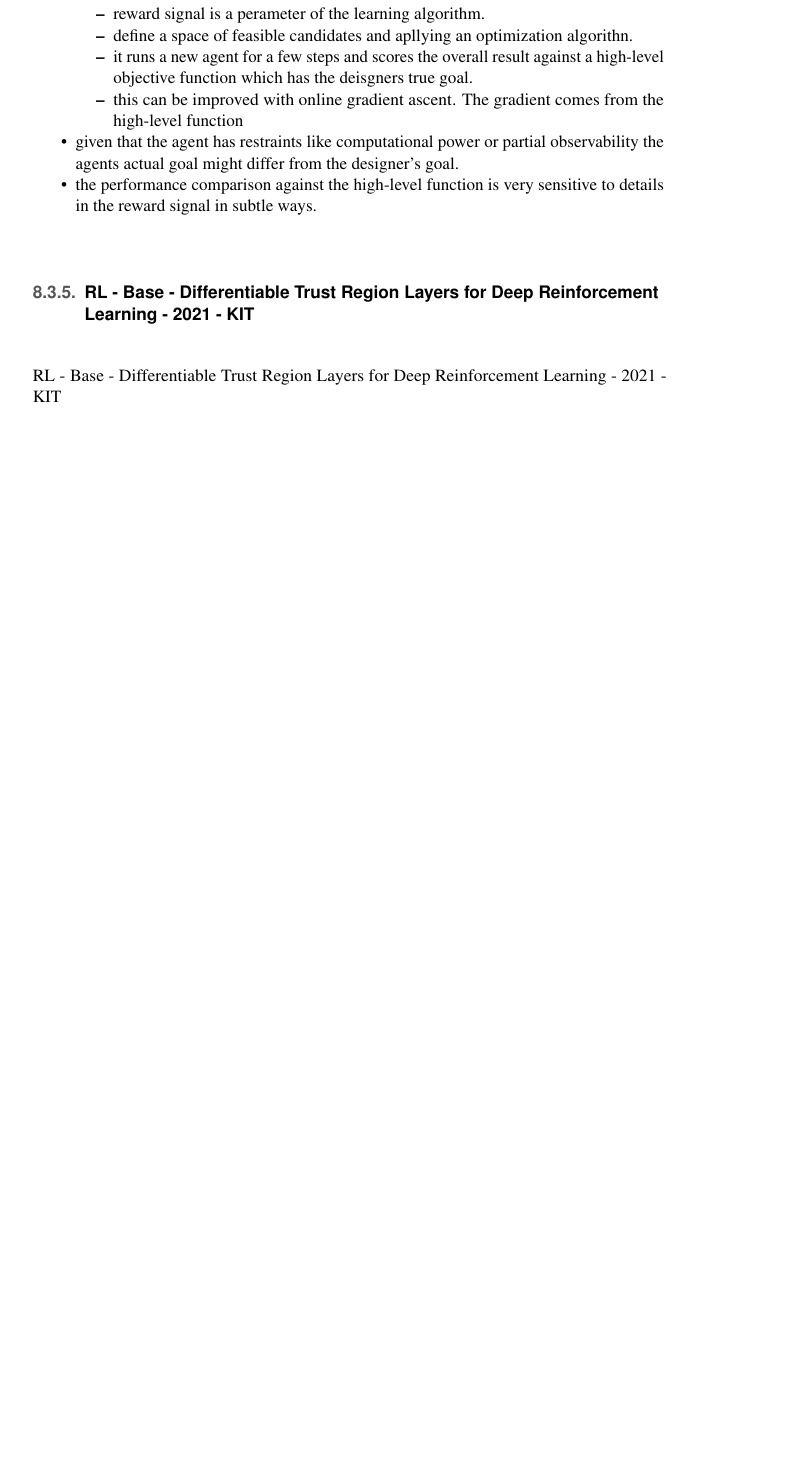
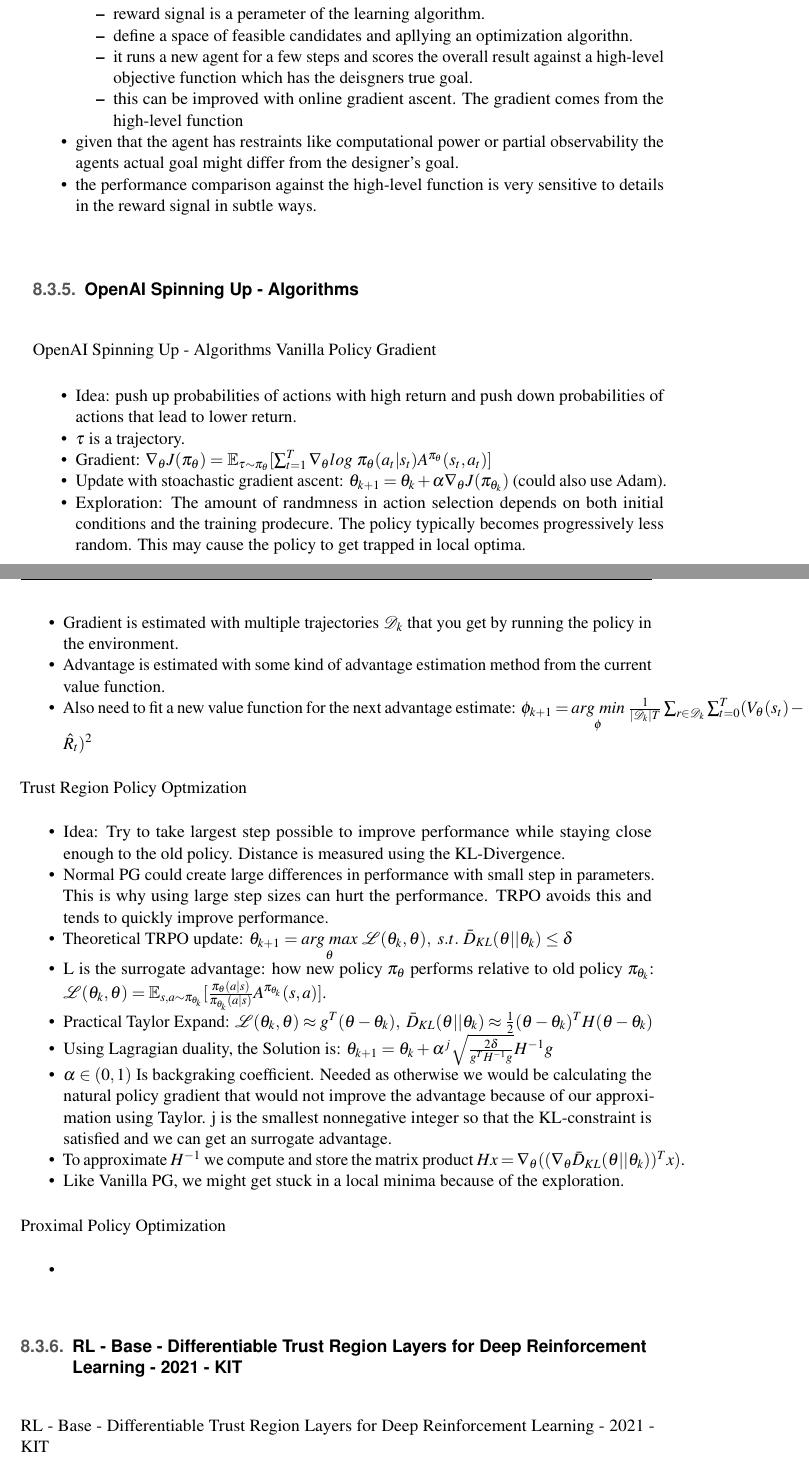
Before and after one commit to lifebu/BachelorThesis, a LaTeX thesis (thesis.tex, which reads main/notepad.tex): part of page 50 of 94 before the commit and two parts of pages 50 and 51 of 95 after it, the two joined at a grey line, cut so that both start at the same text, the shorter picture padded with empty space. Compiled offline with pdfLaTeX.

Commit message:
OpenAI About VGP and TRPO.

```diff
--- a/main/notepad.tex
+++ b/main/notepad.tex
@@ -1111,6 +1111,36 @@
 	\item the performance comparison against the high-level function is very sensitive to details in the reward signal in subtle ways.
 \end{itemize}
 
+\subsection{OpenAI Spinning Up - Algorithms}
+\href{https://spinningup.openai.com/en/latest/index.html}{OpenAI Spinning Up - Algorithms}
+\href{https://spinningup.openai.com/en/latest/algorithms/vpg.html}{Vanilla Policy Gradient}
+\begin{itemize}[noitemsep,nolistsep]
+	\item Idea: push up probabilities of actions with high return and push down probabilities of actions that lead to lower return.
+	\item $\tau$ is a trajectory.
+	\item Gradient: $\nabla_\theta J(\pi_\theta) = \mathbb{E}_{\tau \sim \pi_\theta} [\sum_{t=1}^T \nabla_\theta log\ \pi_\theta(a_t|s_t) A^{\pi_\theta}(s_t,a_t)]$
+	\item Update with stoachastic gradient ascent: $\theta_{k+1} = \theta_k + \alpha \nabla_\theta J(\pi_{\theta_k})$ (could also use Adam).
+	\item Exploration: The amount of randmness in action selection depends on both initial conditions and the training prodecure. The policy typically becomes progressively less random. This may cause the policy to get trapped in local optima.
+	\item Gradient is estimated with multiple trajectories $\mathcal{D}_k$ that you get by running the policy in the environment.
+	\item Advantage is estimated with some kind of advantage estimation method from the current value function.
+	\item Also need to fit a new value function for the next advantage estimate: $\phi_{k+1} = \underset{\phi}{arg\ min}\ \frac{1}{|\mathcal{D}_k|T} \sum_{r \in \mathcal{D}_k} \sum_{t=0}^T (V_\theta (s_t) - \hat{R}_t)^2$
+\end{itemize}
+\href{https://spinningup.openai.com/en/latest/algorithms/trpo.html}{Trust Region Policy Optmization}
+\begin{itemize}[noitemsep,nolistsep]
+	\item Idea: Try to take largest step possible to improve performance while staying close enough to the old policy. Distance is measured using the KL-Divergence.
+	\item Normal PG could create large differences in performance with small step in parameters. This is why using large step sizes can hurt the performance. TRPO avoids this and tends to quickly improve performance.
+	\item Theoretical TRPO update: $\theta_{k+1} = \underset{\theta}{arg\ max}\ \mathcal{L}(\theta_k, \theta),\ s.t.\ \bar{D}_{KL}(\theta || \theta_k) \leq \delta$
+	\item L is the surrogate advantage: how new policy $\pi_\theta$ performs relative to old policy $\pi_{\theta_k}$: $\mathcal{L}(\theta_k, \theta) = \mathbb{E}_{s,a \sim \pi_{\theta_k}} [ \frac{\pi_\theta(a|s)}{\pi_{\theta_k}(a|s)} A^{\pi_{\theta_k}}(s,a)]$.
+	\item Practical Taylor Expand: $\mathcal{L}(\theta_k, \theta) \approx g^T(\theta - \theta_k),\ \bar{D}_{KL}(\theta || \theta_k) \approx \frac{1}{2}(\theta - \theta_k)^T H(\theta - \theta_k)$
+	\item Using Lagragian duality, the Solution is: $\theta_{k+1} = \theta_k + \alpha^j \sqrt{\frac{2\delta}{g^TH^{-1}g}}H^{-1}g$
+	\item $\alpha \in (0,1)$ Is backgraking coefficient. Needed as otherwise we would be calculating the natural policy gradient that would not improve the advantage because of our approximation using Taylor. j is the smallest nonnegative integer so that the KL-constraint is satisfied and we can get an surrogate advantage.
+	\item To approximate $H^{-1}$ we compute and store the matrix product $Hx = \nabla_\theta ((\nabla_\theta \bar{D}_{KL}(\theta || \theta_k))^Tx )$.
+	\item Like Vanilla PG, we might get stuck in a local minima because of the exploration.
+\end{itemize}
+\href{https://spinningup.openai.com/en/latest/algorithms/ppo.html}{Proximal Policy Optimization}
+\begin{itemize}[noitemsep,nolistsep]
+	\item
+\end{itemize}
+
 \subsection{RL - Base - Differentiable Trust Region Layers for Deep Reinforcement Learning - 2021 - KIT}
 \href{https://arxiv.org/abs/2101.09207}{RL - Base - Differentiable Trust Region Layers for Deep Reinforcement Learning - 2021 - KIT}
 
```
Also changed, not shown: thesis.pdf, main/notepad.tex (6 more changed lines).
